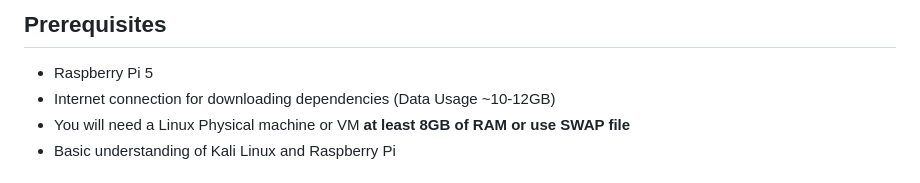
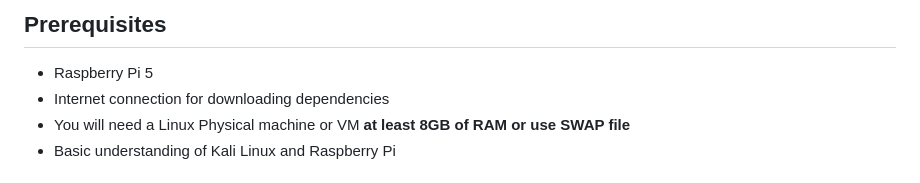
Before and after one commit to at0m-b0mb/Kali-Pi5-Image-Builder, a Markdown page: README.md, the part around the change. Rendered like a GitHub page.

```diff
--- a/README.md
+++ b/README.md
@@ -214,7 +214,7 @@ sudo bash Kali-Pi5-Image-Builder.sh
 
 ## Prerequisites
 - Raspberry Pi 5
-- Internet connection for downloading dependencies (Data Usage ~10-12GB)
+- Internet connection for downloading dependencies
 - You will need a Linux Physical machine or VM **at least 8GB of RAM or use SWAP file**
 - Basic understanding of Kali Linux and Raspberry Pi
 
```
